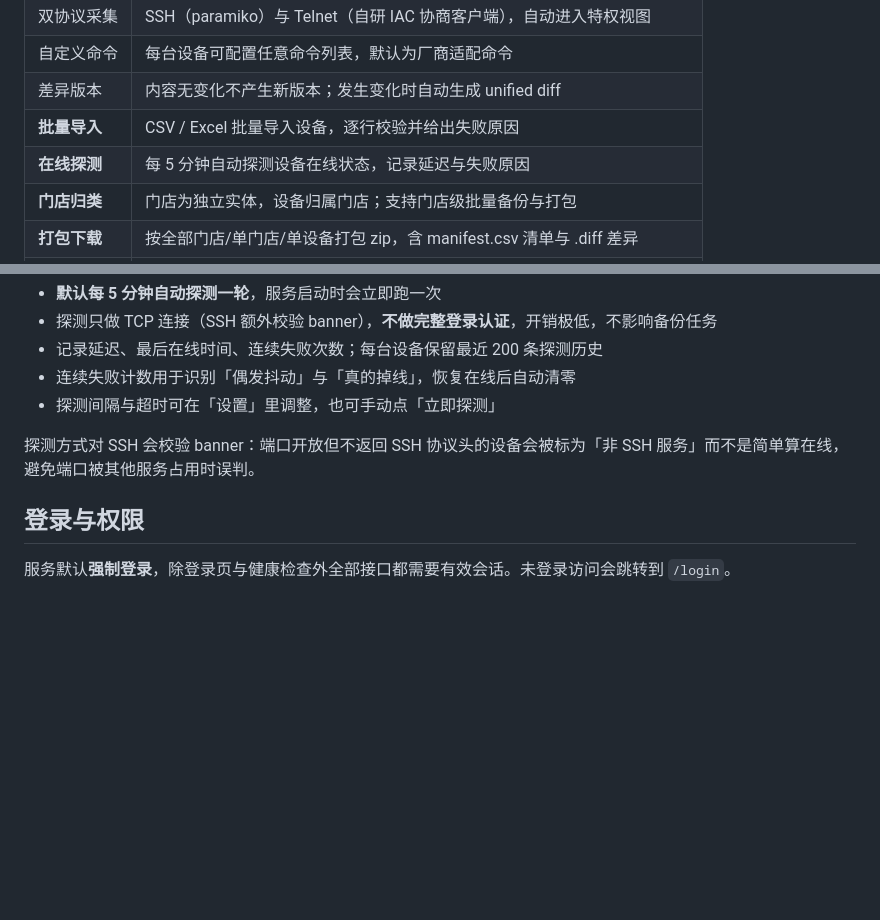
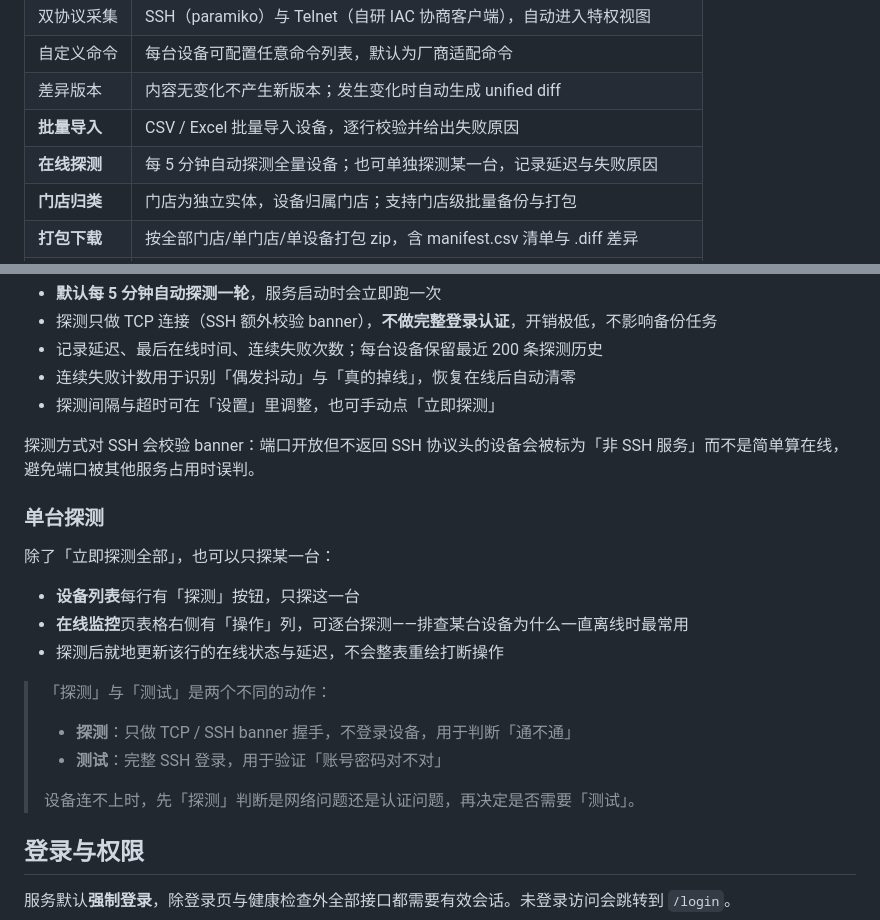
Before and after one commit to zduyiwuer/cisco-config-backup, a Markdown page: README.md, 2 parts joined by grey strips. GitHub-like rendering; blank space fills up the shorter version.

Commit message:
docs: README 补充单台探测说明

```diff
--- a/README.md
+++ b/README.md
@@ -31,7 +31,7 @@
 | 自定义命令 | 每台设备可配置任意命令列表，默认为厂商适配命令 |
 | 差异版本 | 内容无变化不产生新版本；发生变化时自动生成 unified diff |
 | **批量导入** | CSV / Excel 批量导入设备，逐行校验并给出失败原因 |
-| **在线探测** | 每 5 分钟自动探测设备在线状态，记录延迟与失败原因 |
+| **在线探测** | 每 5 分钟自动探测全量设备；也可单独探测某一台，记录延迟与失败原因 |
 | **门店归类** | 门店为独立实体，设备归属门店；支持门店级批量备份与打包 |
 | **打包下载** | 按全部门店/单门店/单设备打包 zip，含 manifest.csv 清单与 .diff 差异 |
 | 定时备份 | 每台设备独立 crontab 表达式，APScheduler 调度，支持并发 |
@@ -206,6 +206,20 @@ python run.py --reload           # 开发模式，改代码自动重载
 - 探测间隔与超时可在「设置」里调整，也可手动点「立即探测」
 
 探测方式对 SSH 会校验 banner：端口开放但不返回 SSH 协议头的设备会被标为「非 SSH 服务」而不是简单算在线，避免端口被其他服务占用时误判。
+
+### 单台探测
+
+除了「立即探测全部」，也可以只探某一台：
+
+- **设备列表**每行有「探测」按钮，只探这一台
+- **在线监控**页表格右侧有「操作」列，可逐台探测——排查某台设备为什么一直离线时最常用
+- 探测后就地更新该行的在线状态与延迟，不会整表重绘打断操作
+
+> 「探测」与「测试」是两个不同的动作：
+> - **探测**：只做 TCP / SSH banner 握手，不登录设备，用于判断「通不通」
+> - **测试**：完整 SSH 登录，用于验证「账号密码对不对」
+>
+> 设备连不上时，先「探测」判断是网络问题还是认证问题，再决定是否需要「测试」。
 
 ## 登录与权限
 
```
